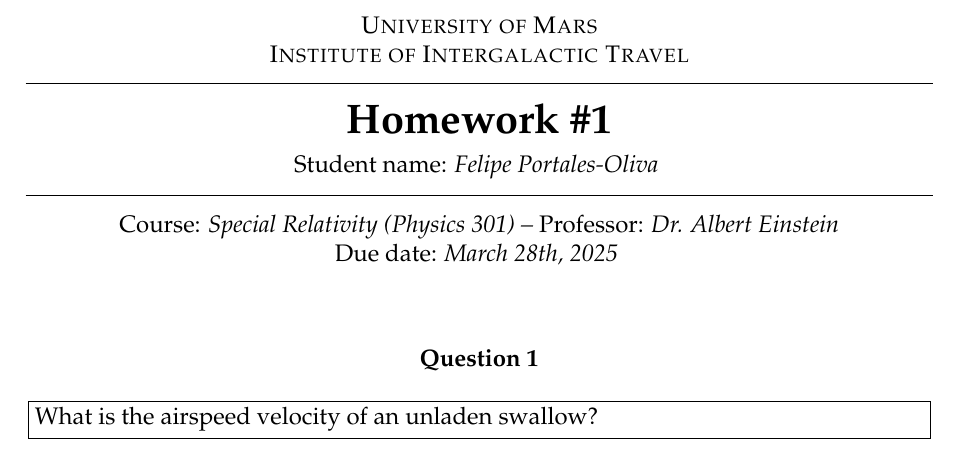
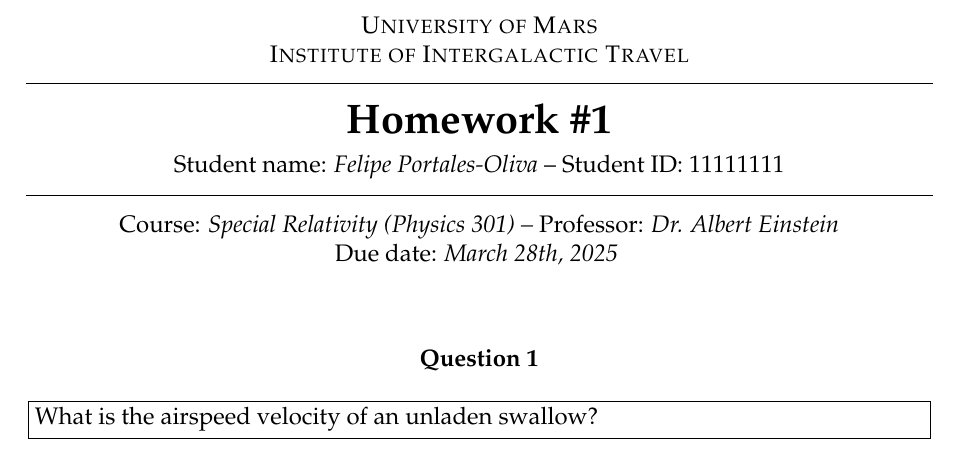
Before and after one commit to Dai-z/Assignment-template, a LaTeX problem sheet (main.tex, which reads fphw.cls): part of page 1 of 3, cut so that both start at the same text. Compiled offline with pdfLaTeX.

Commit message:
Add student id

```diff
--- a/fphw.cls
+++ b/fphw.cls
@@ -19,6 +19,8 @@
 %%% Preliminary declarations:
 %%%% These are some commands where we declare new commands for the class
 
+% We define the macro for the id of the author
+\newcommand{\authorid}[1]{\newcommand{\idloc}{#1}}
 % We define the macro for the name of the professor
 \newcommand{\professor}[1]{ \newcommand{\professorloc}{#1} }
 % We define the macro for the name of the course
@@ -30,6 +32,7 @@
 \newcommand{\CourseLang}{Course}
 \newcommand{\DateLang}{Due date}
 \newcommand{\StudentLang}{Student name}
+\newcommand{\StudentID}{Student ID}
 \newcommand{\ProfessorLang}{Professor}
 
 % Header and footers, we will use the titles also
@@ -53,6 +56,7 @@
     \renewcommand{\ProfessorLang}{Docente}
     \renewcommand{\DateLang}{Fecha de entrega}
     \renewcommand{\StudentLang}{Nombre estudiante}
+    \renewcommand{\StudentID}{Nombre estudiante}
 }
 
 \PassOptionsToClass{a4paper}{article}
@@ -105,6 +109,7 @@
         \vspace{10pt}
         {\LARGE \bfseries \@title} \\[5pt]
         \StudentLang: {\itshape \@author}
+        \ifx\idloc\undefined{}\else{-- \StudentID: {\idloc}}\fi
         \vspace{8pt}
         \hrule
         \vspace{10pt}
--- a/main.tex
+++ b/main.tex
@@ -45,6 +45,8 @@
 \title{Homework \#1} % Assignment title
 
 \author{Felipe Portales-Oliva} % Student name
+
+\authorid{11111111} % Student ID
 
 \date{March 28th, 2025} % Due date
 
```
Also changed, not shown: 1 other file.
